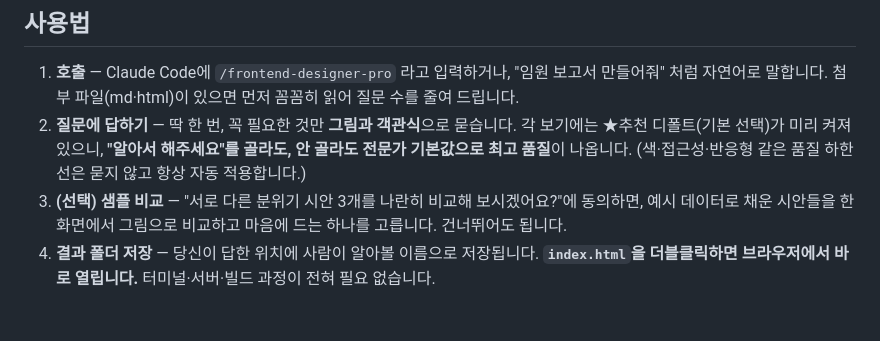
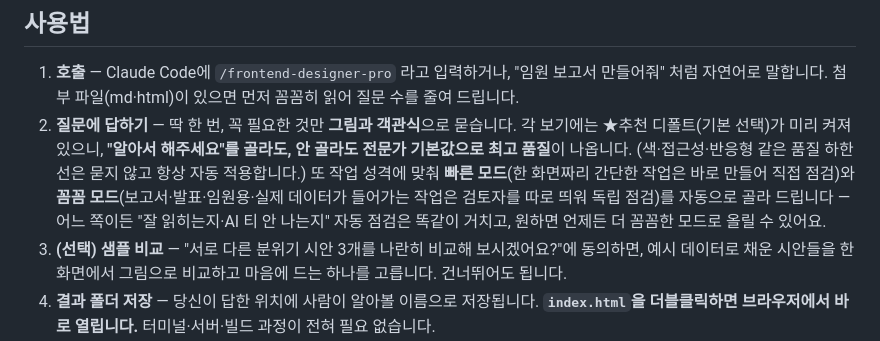
Before and after one commit to leee880619-commits/frontend-designer-pro, a Markdown page: README.md, the part around the change. GitHub-like rendering; blank space fills up the shorter version.

Commit message:
docs: v1.4.0 — README 빠른/꼼꼼 모드 안내 + skill-spec §5 정본·2모드 주석
- README '질문에 답하기' 단계에 경량/본격 자동 분류 비개발자 안내 1줄
- docs/02-skill-spec.md §5에 'SKILL §5가 런타임 정본·mandatory_review 2모드 분기' 주석(드리프트 해소)

Co-Authored-By: Claude Opus 4.8 (1M context) <noreply@anthropic.com>

```diff
--- a/README.md
+++ b/README.md
@@ -64,7 +64,7 @@ Claude Code 안에서 아래 두 줄을 입력합니다.
 ## 사용법
 
 1. **호출** — Claude Code에 `/frontend-designer-pro` 라고 입력하거나, "임원 보고서 만들어줘" 처럼 자연어로 말합니다. 첨부 파일(md·html)이 있으면 먼저 꼼꼼히 읽어 질문 수를 줄여 드립니다.
-2. **질문에 답하기** — 딱 한 번, 꼭 필요한 것만 **그림과 객관식**으로 묻습니다. 각 보기에는 ★추천 디폴트(기본 선택)가 미리 켜져 있으니, **"알아서 해주세요"를 골라도, 안 골라도 전문가 기본값으로 최고 품질**이 나옵니다. (색·접근성·반응형 같은 품질 하한선은 묻지 않고 항상 자동 적용합니다.)
+2. **질문에 답하기** — 딱 한 번, 꼭 필요한 것만 **그림과 객관식**으로 묻습니다. 각 보기에는 ★추천 디폴트(기본 선택)가 미리 켜져 있으니, **"알아서 해주세요"를 골라도, 안 골라도 전문가 기본값으로 최고 품질**이 나옵니다. (색·접근성·반응형 같은 품질 하한선은 묻지 않고 항상 자동 적용합니다.) 또 작업 성격에 맞춰 **빠른 모드**(한 화면짜리 간단한 작업은 바로 만들어 직접 점검)와 **꼼꼼 모드**(보고서·발표·임원용·실제 데이터가 들어가는 작업은 검토자를 따로 띄워 독립 점검)를 자동으로 골라 드립니다 — 어느 쪽이든 "잘 읽히는지·AI 티 안 나는지" 자동 점검은 똑같이 거치고, 원하면 언제든 더 꼼꼼한 모드로 올릴 수 있어요.
 3. **(선택) 샘플 비교** — "서로 다른 분위기 시안 3개를 나란히 비교해 보시겠어요?"에 동의하면, 예시 데이터로 채운 시안들을 한 화면에서 그림으로 비교하고 마음에 드는 하나를 고릅니다. 건너뛰어도 됩니다.
 4. **결과 폴더 저장** — 당신이 답한 위치에 사람이 알아볼 이름으로 저장됩니다. **`index.html`을 더블클릭하면 브라우저에서 바로 열립니다.** 터미널·서버·빌드 과정이 전혀 필요 없습니다.
 
```
Also changed, not shown: docs/02-skill-spec.md (+2 -0 lines).
